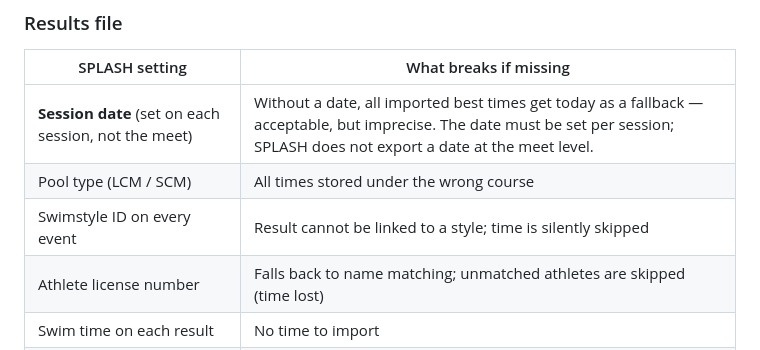
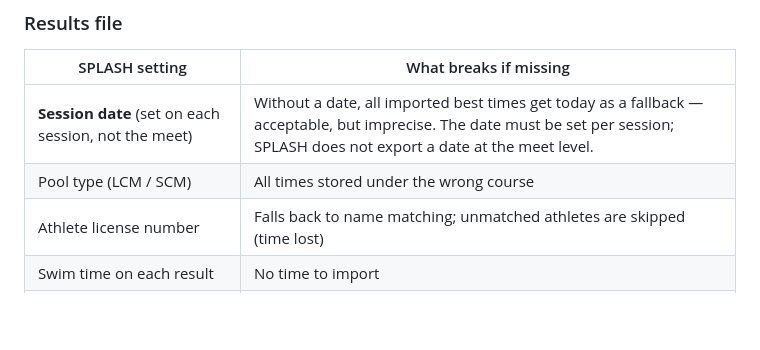
Before and after one commit to vrouleau/meetmanager-app, a Markdown page: README.md, the part around the change. GitHub-like rendering; blank space fills up the shorter version.

Commit message:
Remove swimstyle ID row from results file checklist in README
Co-Authored-By: Claude Sonnet 4.6 <noreply@anthropic.com>
Change-Id: If2ee469d0f2f0c73b53b3c944396888d059f09d7

```diff
--- a/README.md
+++ b/README.md
@@ -146,7 +146,6 @@ This file imports clubs, athletes, and entry-time best times in a single pass.
 |---|---|
 | **Session date** (set on each session, not the meet) | Without a date, all imported best times get today as a fallback — acceptable, but imprecise. The date must be set per session; SPLASH does not export a date at the meet level. |
 | Pool type (LCM / SCM) | All times stored under the wrong course |
-| Swimstyle ID on every event | Result cannot be linked to a style; time is silently skipped |
 | Athlete license number | Falls back to name matching; unmatched athletes are skipped (time lost) |
 | Swim time on each result | No time to import |
 | Relay roster (relay positions with athlete assignments) | Relay time not credited to individual athletes |
```
